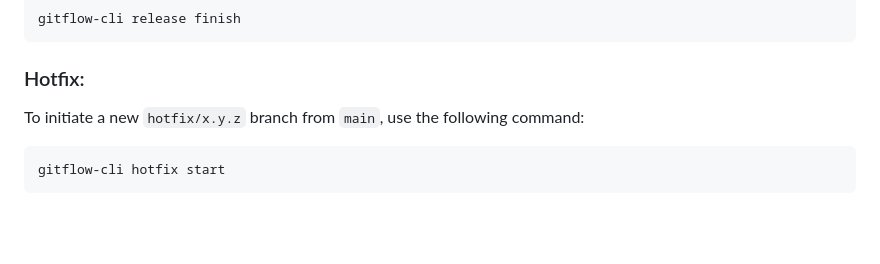
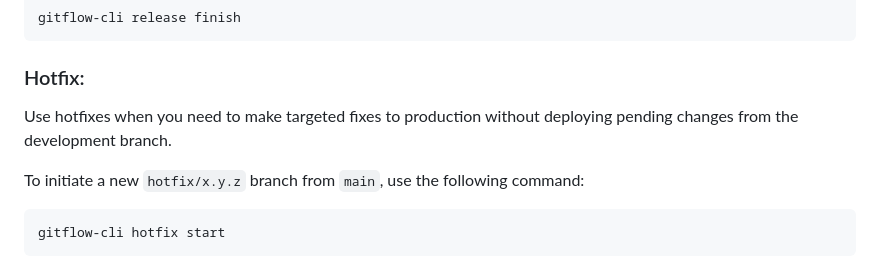
Before and after one commit to mercedes-benz/gitflow-cli, a Markdown page: README.md, the part around the change. Drawn GitHub-style; blank space fills up the shorter version.

Commit message:
Extend Readme documentation adding clarification on hotfix usage.
Gleb Levitin <gleb.levitin@mercedes-benz.com>, Mercedes-Benz Tech Innovation GmbH

````diff
--- a/README.md
+++ b/README.md
@@ -55,6 +55,8 @@ or even deploying your product on a staging environment. Once the release is rea
    ```
 
 ### Hotfix:
+
+Use hotfixes when you need to make targeted fixes to production without deploying pending changes from the development branch.
 
 To initiate a new `hotfix/x.y.z` branch from `main`, use the following command:
 
````
